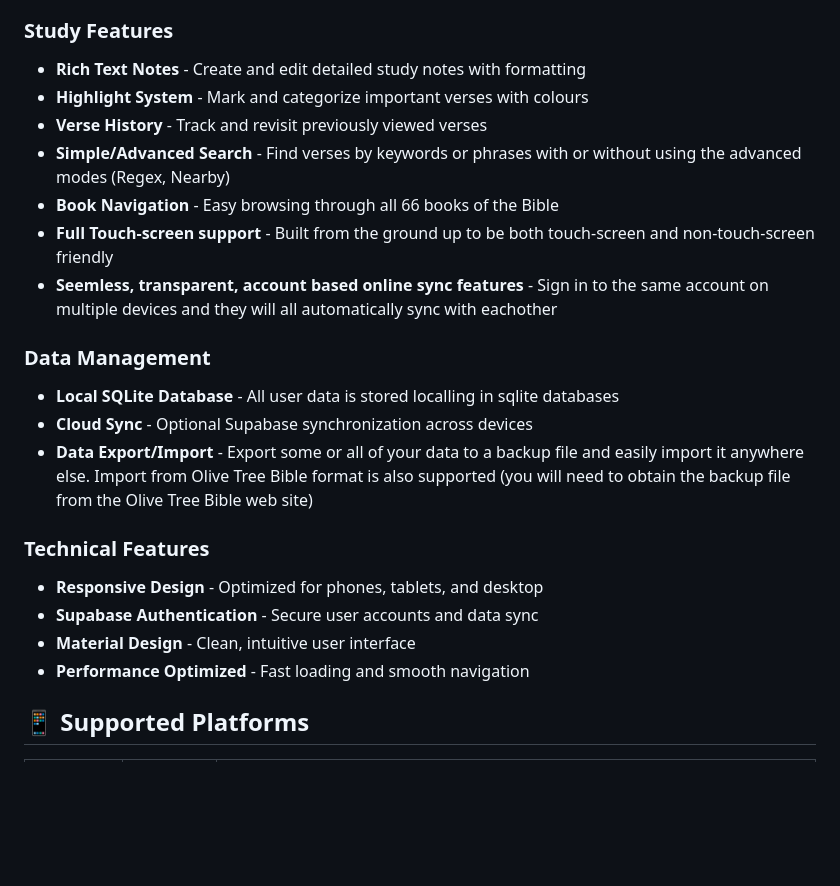
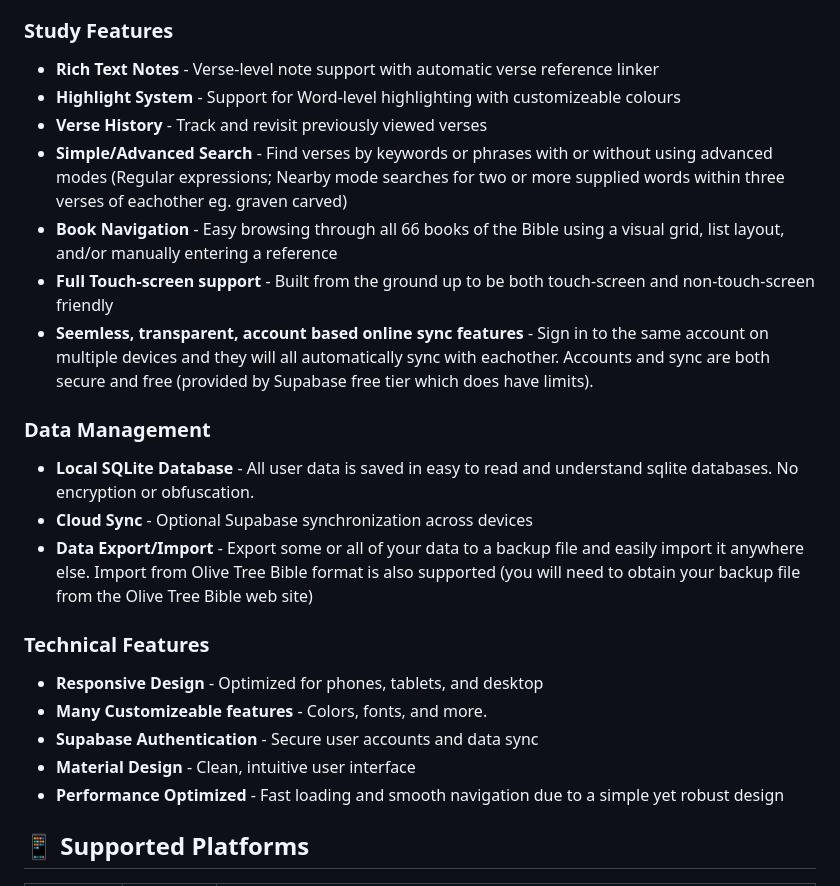
Before and after one commit to toazd/selah, a Markdown page: README.md, the part around the change. Drawn GitHub-style; blank space fills up the shorter version.

```diff
--- a/README.md
+++ b/README.md
@@ -18,24 +18,25 @@ A cross-platform Bible study application built with Flutter with no strings atta
 - **Cross-Platform** - Runs, looks the same, and has all the same features on all platforms (Android, iOS, Web, Windows, macOS, and Linux). Seemlessly adapts to different platforms and screen sizes.
 
 ### Study Features
-- **Rich Text Notes** - Create and edit detailed study notes with formatting
-- **Highlight System** - Mark and categorize important verses with colours
+- **Rich Text Notes** - Verse-level note support with automatic verse reference linker
+- **Highlight System** - Support for Word-level highlighting with customizeable colours
 - **Verse History** - Track and revisit previously viewed verses
-- **Simple/Advanced Search** - Find verses by keywords or phrases with or without using the advanced modes (Regex, Nearby)
-- **Book Navigation** - Easy browsing through all 66 books of the Bible
+- **Simple/Advanced Search** - Find verses by keywords or phrases with or without using advanced modes (Regular expressions; Nearby mode searches for two or more supplied words within three verses of eachother eg. graven carved)
+- **Book Navigation** - Easy browsing through all 66 books of the Bible using a visual grid, list layout, and/or manually entering a reference
 - **Full Touch-screen support** - Built from the ground up to be both touch-screen and non-touch-screen friendly
-- **Seemless, transparent, account based online sync features** - Sign in to the same account on multiple devices and they will all automatically sync with eachother
+- **Seemless, transparent, account based online sync features** - Sign in to the same account on multiple devices and they will all automatically sync with eachother. Accounts and sync are both secure and free (provided by Supabase free tier which does have limits).
 
 ### Data Management
-- **Local SQLite Database** - All user data is stored localling in sqlite databases
+- **Local SQLite Database** - All user data is saved in easy to read and understand sqlite databases. No encryption or obfuscation.
 - **Cloud Sync** - Optional Supabase synchronization across devices
-- **Data Export/Import** - Export some or all of your data to a backup file and easily import it anywhere else. Import from Olive Tree Bible format is also supported (you will need to obtain the backup file from the Olive Tree Bible web site)
+- **Data Export/Import** - Export some or all of your data to a backup file and easily import it anywhere else. Import from Olive Tree Bible format is also supported (you will need to obtain your backup file from the Olive Tree Bible web site)
 
 ### Technical Features
 - **Responsive Design** - Optimized for phones, tablets, and desktop
+- **Many Customizeable features** - Colors, fonts, and more.
 - **Supabase Authentication** - Secure user accounts and data sync
 - **Material Design** - Clean, intuitive user interface
-- **Performance Optimized** - Fast loading and smooth navigation
+- **Performance Optimized** - Fast loading and smooth navigation due to a simple yet robust design
 
 ## 📱 Supported Platforms
 
```
